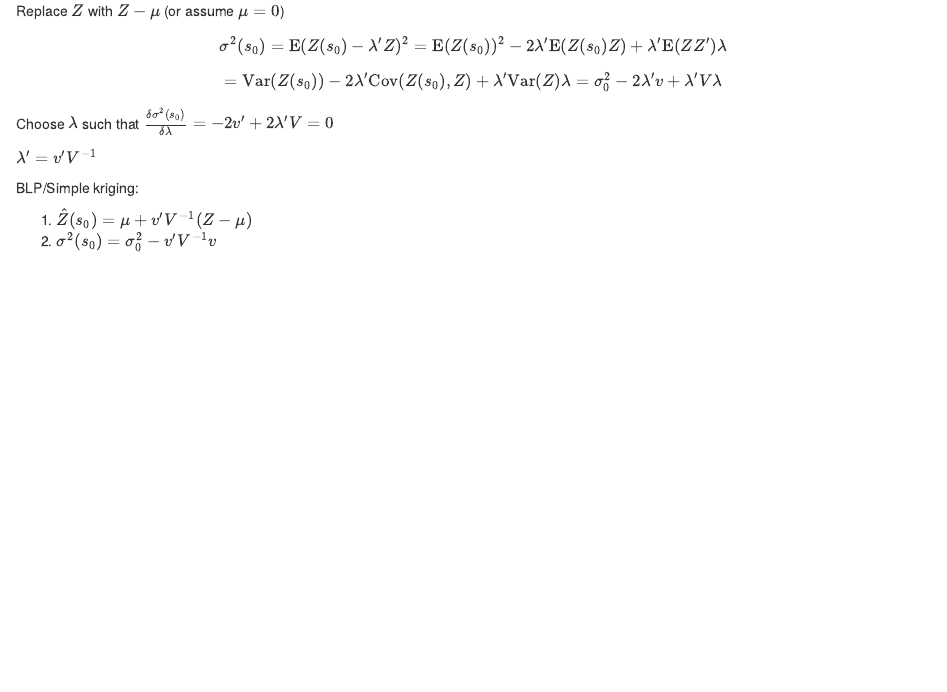
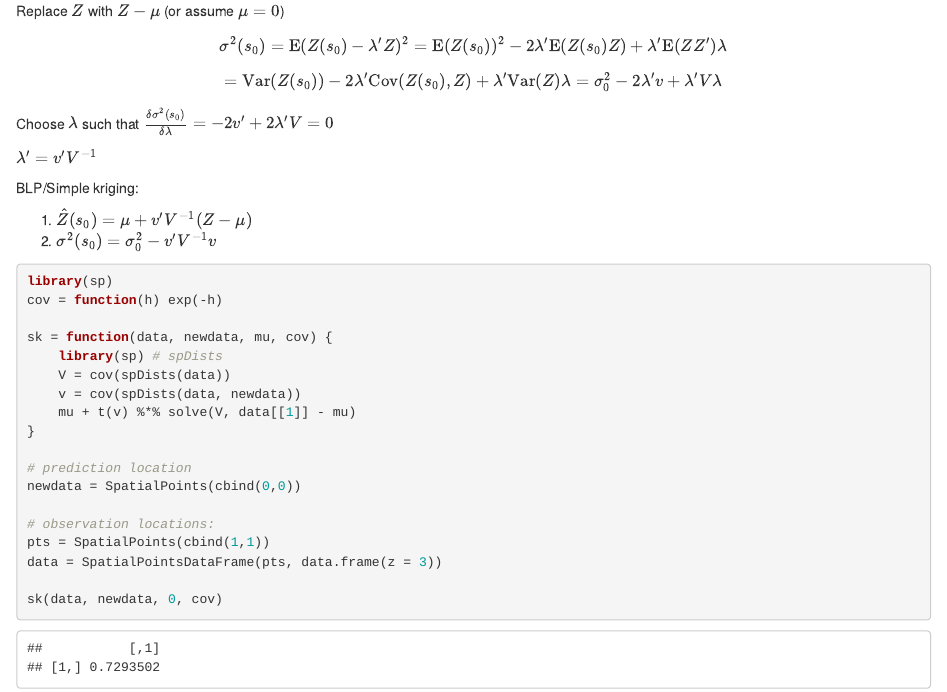
Before and after one commit to edzer/mstp, an R Markdown document (lec5.Rmd): the page in a window 1100 px wide, from 7450 px down. Rendered offline with R 4.5, knitr and Pandoc, with nearby package versions; code that draws random numbers runs with fixed seeds of ours.

Commit message:
added R sk code

````diff
--- a/lec5.Rmd
+++ b/lec5.Rmd
@@ -249,3 +249,24 @@ BLP/Simple kriging:
 
 1. $\hat{Z}(s_0) = \mu + v'V^{-1} (Z-\mu)$
 2. $\sigma^2(s_0) = \sigma^2_0 - v'V^{-1}v$
+
+```{r}
+library(sp)
+cov = function(h) exp(-h)
+
+sk = function(data, newdata, mu, cov) {
+	library(sp) # spDists
+	V = cov(spDists(data))
+	v = cov(spDists(data, newdata))
+	mu + t(v) %*% solve(V, data[[1]] - mu)
+}
+
+# prediction location
+newdata = SpatialPoints(cbind(0,0))
+
+# observation locations:
+pts = SpatialPoints(cbind(1,1))
+data = SpatialPointsDataFrame(pts, data.frame(z = 3))
+
+sk(data, newdata, 0, cov)
+```
````
